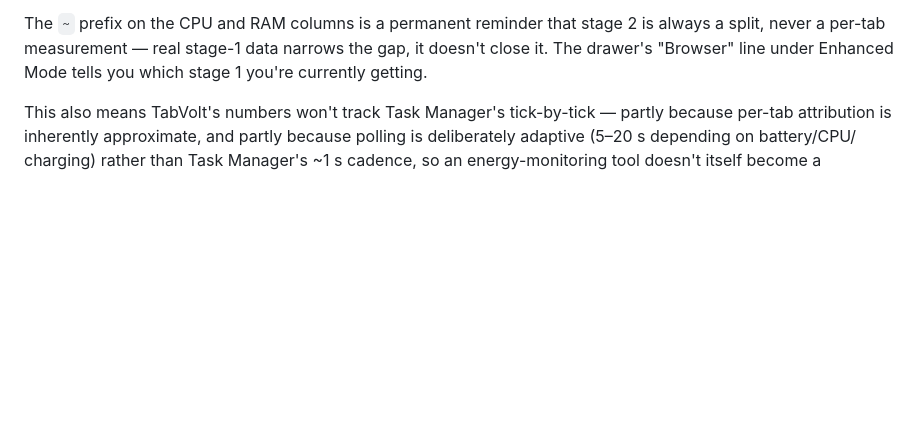
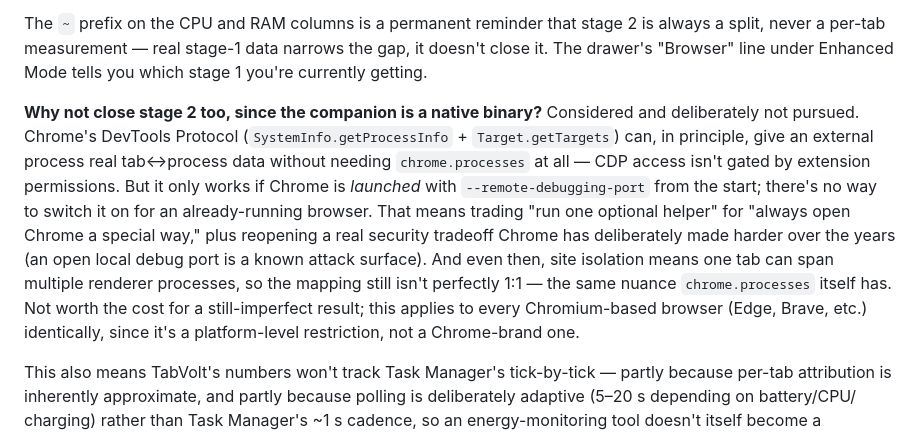
Before and after one commit to Lonely-Demon/TabVolt, a Markdown page: README.md, the part around the change. GitHub-like rendering; blank space fills up the shorter version.

Commit message:
Document the CDP investigation and decision not to pursue per-tab attribution further
Captures the research from this round so it doesn't need re-litigating:
Chrome's DevTools Protocol can, in principle, give an external process
real tab<->process data without the chrome.processes permission at all,
since CDP isn't gated by the extension permission system. But it only
works if Chrome is launched with --remote-debugging-port from the start
(no way to enable it on an already-running browser), trading "run one
optional helper" for "always open Chrome a special way," plus the real
security tradeoff of a locally-open debug port. Even then, site isolation
means one tab can span multiple renderer processes, so the mapping still
isn't perfectly 1:1. Decided not worth it for a still-imperfect result.

Co-Authored-By: Claude Fable 5 <noreply@anthropic.com>
Claude-Session: https://claude.ai/code/session_012D1PHrm8u2vwgBYcabjTV3

```diff
--- a/README.md
+++ b/README.md
@@ -119,6 +119,22 @@ stage 2 is always a split, never a per-tab measurement — real stage-1 data
 narrows the gap, it doesn't close it. The drawer's "Browser" line under
 Enhanced Mode tells you which stage 1 you're currently getting.
 
+**Why not close stage 2 too, since the companion is a native binary?**
+Considered and deliberately not pursued. Chrome's DevTools Protocol
+(`SystemInfo.getProcessInfo` + `Target.getTargets`) can, in principle, give
+an external process real tab↔process data without needing `chrome.processes`
+at all — CDP access isn't gated by extension permissions. But it only works
+if Chrome is *launched* with `--remote-debugging-port` from the start;
+there's no way to switch it on for an already-running browser. That means
+trading "run one optional helper" for "always open Chrome a special way,"
+plus reopening a real security tradeoff Chrome has deliberately made harder
+over the years (an open local debug port is a known attack surface). And
+even then, site isolation means one tab can span multiple renderer
+processes, so the mapping still isn't perfectly 1:1 — the same nuance
+`chrome.processes` itself has. Not worth the cost for a still-imperfect
+result; this applies to every Chromium-based browser (Edge, Brave, etc.)
+identically, since it's a platform-level restriction, not a Chrome-brand one.
+
 This also means TabVolt's numbers won't track Task Manager's tick-by-tick —
 partly because per-tab attribution is inherently approximate, and partly
 because polling is deliberately adaptive (5–20 s depending on battery/CPU/
```
